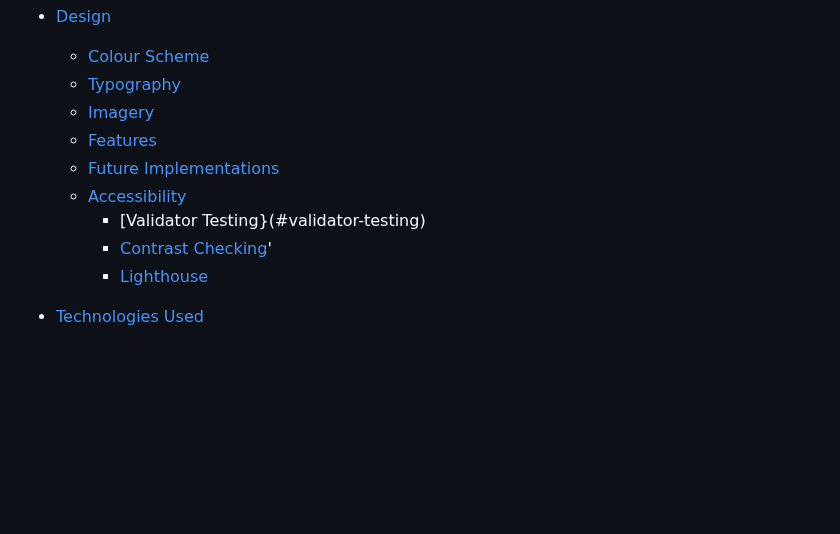
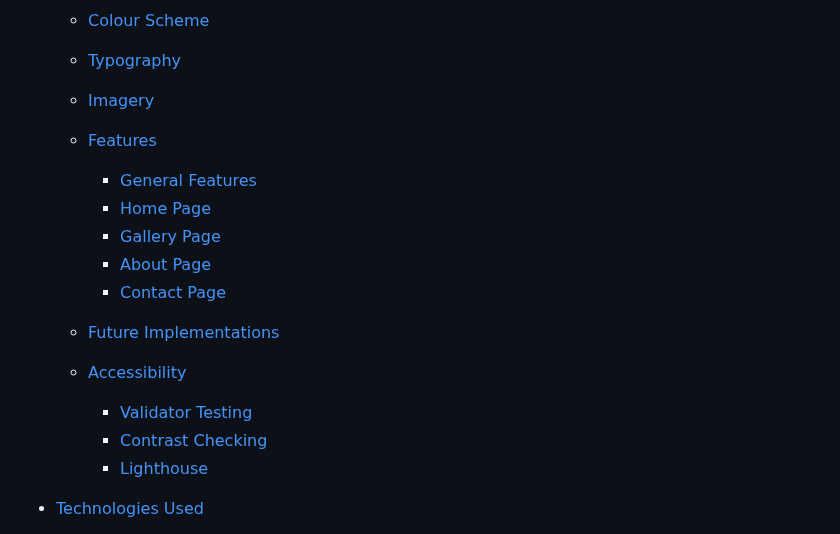
Before and after one commit to tlalexandre/raphael-silva, a Markdown page: README.md, the part around one of its changes. Rendered like a GitHub page; blank space fills up the shorter version.

```diff
--- a/README.md
+++ b/README.md
@@ -24,10 +24,16 @@ Raphael Silva is a  responsive website that allows people to discover the work o
   * [Typography](#typography)
   * [Imagery](#imagery)
   * [Features](#features)
+    * [General Features](#general-features)
+    * [Home Page](#home-page)
+    * [Gallery Page](#gallery-page)
+    * [About Page](#about-page)
+    * [Contact Page](#contact-page)
+
   * [Future Implementations](#future-implementations)
   * [Accessibility](#accessibility)
-    * [Validator Testing}(#validator-testing)
-    * [Contrast Checking](#contrast-checking)'
+    * [Validator Testing](#validator-testing)
+    * [Contrast Checking](#contrast-checking)
     * [Lighthouse](#lighthouse)
 
 * [Technologies Used](#technologies-used)
```
Also changed, not shown: other parts of README.md (+10 -11 lines).
